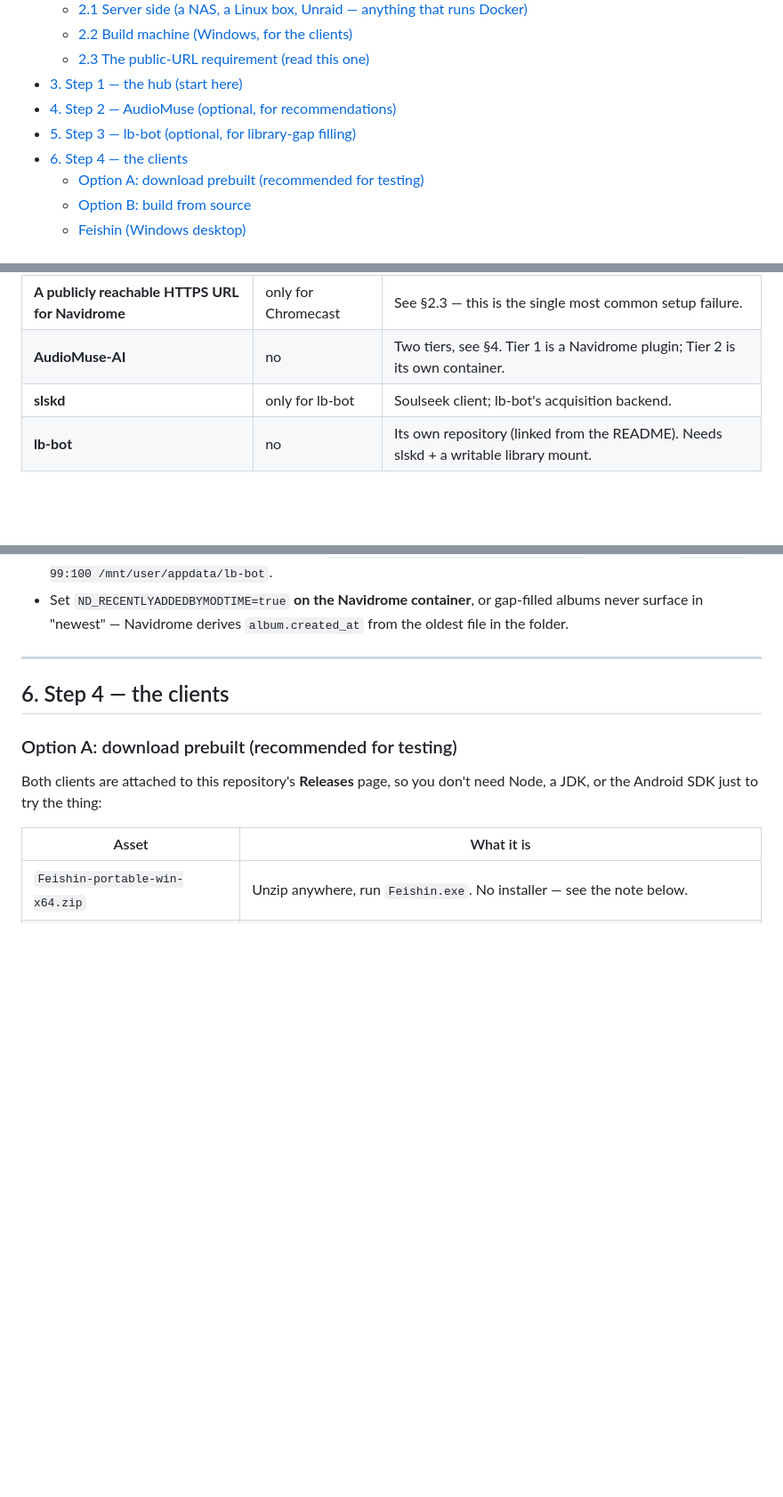
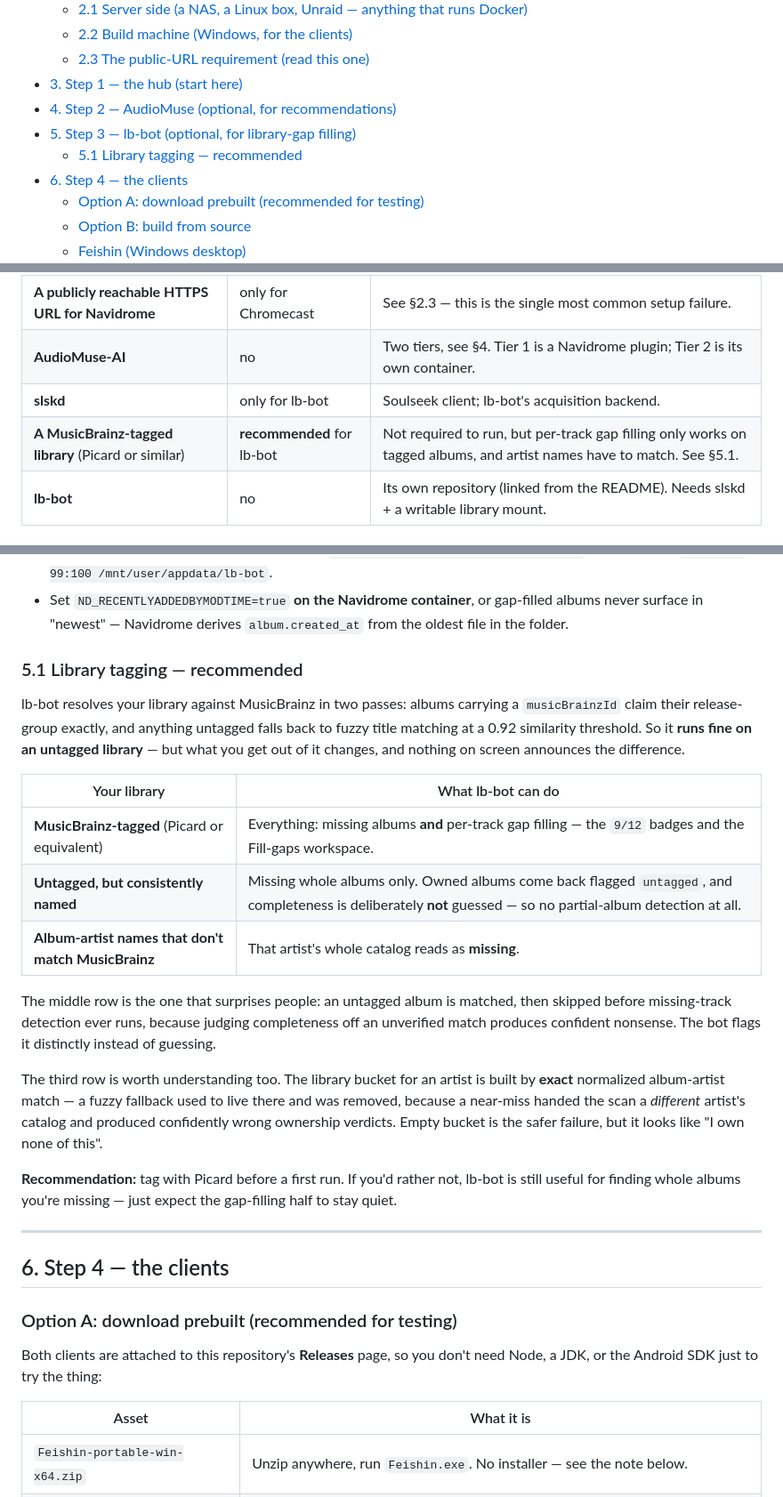
Before and after one commit to illuminator69/navi-connect, a Markdown page: TESTING-SETUP.md, 3 parts joined by grey strips. Shown at 89% size. GitHub-like rendering; blank space fills up the shorter version.

Commit message:
TESTING-SETUP: add library tagging as a recommended prerequisite
New §5.1 plus a prerequisites row: tagged libraries get missing albums and
per-track gap filling; untagged ones get missing albums only, because
completeness is deliberately not guessed from an unverified match; mismatched
album-artist names make a whole catalog read as missing.

```diff
--- a/TESTING-SETUP.md
+++ b/TESTING-SETUP.md
@@ -19,6 +19,7 @@ running and what to expect once it is.
 - [3. Step 1 — the hub (start here)](#3-step-1--the-hub-start-here)
 - [4. Step 2 — AudioMuse (optional, for recommendations)](#4-step-2--audiomuse-optional-for-recommendations)
 - [5. Step 3 — lb-bot (optional, for library-gap filling)](#5-step-3--lb-bot-optional-for-library-gap-filling)
+  - [5.1 Library tagging — recommended](#51-library-tagging--recommended)
 - [6. Step 4 — the clients](#6-step-4--the-clients)
   - [Option A: download prebuilt (recommended for testing)](#option-a-download-prebuilt-recommended-for-testing)
   - [Option B: build from source](#option-b-build-from-source)
@@ -93,6 +94,7 @@ them the features they power grey out or disappear entirely, by design. Start wi
 | **A publicly reachable HTTPS URL for Navidrome** | only for Chromecast | See §2.3 — this is the single most common setup failure. |
 | **AudioMuse-AI** | no | Two tiers, see §4. Tier 1 is a Navidrome plugin; Tier 2 is its own container. |
 | **slskd** | only for lb-bot | Soulseek client; lb-bot's acquisition backend. |
+| **A MusicBrainz-tagged library** (Picard or similar) | **recommended** for lb-bot | Not required to run, but per-track gap filling only works on tagged albums, and artist names have to match. See §5.1. |
 | **lb-bot** | no | Its own repository (linked from the README). Needs slskd + a writable library mount. |
 
 ### 2.2 Build machine (Windows, for the clients)
@@ -243,6 +245,32 @@ The variables that matter:
   `chown -R 99:100 /mnt/user/appdata/lb-bot`.
 - Set `ND_RECENTLYADDEDBYMODTIME=true` **on the Navidrome container**, or gap-filled albums never
   surface in "newest" — Navidrome derives `album.created_at` from the oldest file in the folder.
+
+
+### 5.1 Library tagging — recommended
+
+lb-bot resolves your library against MusicBrainz in two passes: albums carrying a `musicBrainzId`
+claim their release-group exactly, and anything untagged falls back to fuzzy title matching at a
+0.92 similarity threshold. So it **runs fine on an untagged library** — but what you get out of it
+changes, and nothing on screen announces the difference.
+
+| Your library | What lb-bot can do |
+|---|---|
+| **MusicBrainz-tagged** (Picard or equivalent) | Everything: missing albums **and** per-track gap filling — the `9/12` badges and the Fill-gaps workspace. |
+| **Untagged, but consistently named** | Missing whole albums only. Owned albums come back flagged `untagged`, and completeness is deliberately **not** guessed — so no partial-album detection at all. |
+| **Album-artist names that don't match MusicBrainz** | That artist's whole catalog reads as **missing**. |
+
+The middle row is the one that surprises people: an untagged album is matched, then skipped before
+missing-track detection ever runs, because judging completeness off an unverified match produces
+confident nonsense. The bot flags it distinctly instead of guessing.
+
+The third row is worth understanding too. The library bucket for an artist is built by **exact**
+normalized album-artist match — a fuzzy fallback used to live there and was removed, because a
+near-miss handed the scan a *different* artist's catalog and produced confidently wrong ownership
+verdicts. Empty bucket is the safer failure, but it looks like "I own none of this".
+
+**Recommendation:** tag with Picard before a first run. If you'd rather not, lb-bot is still useful
+for finding whole albums you're missing — just expect the gap-filling half to stay quiet.
 
 ---
 
```
